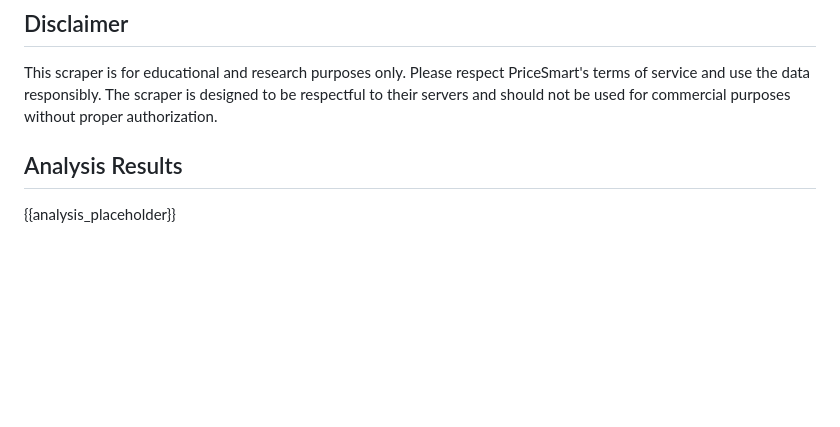
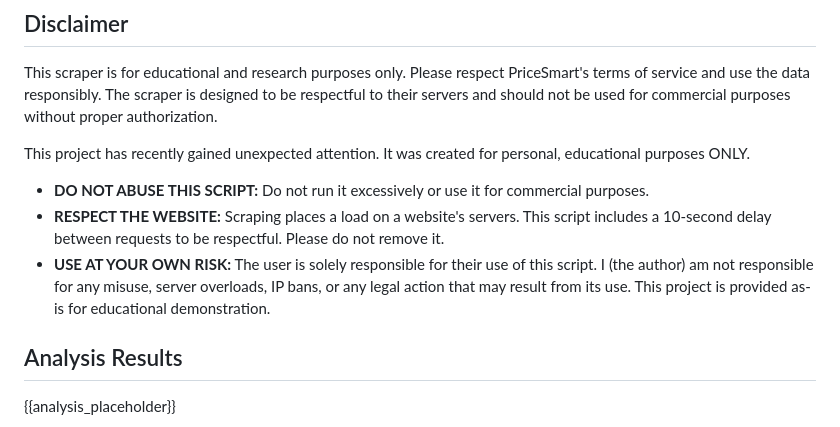
Before and after one commit to surenjanath/PriceTracker-Pricesmart, a Markdown page: README.md, the part around the change. Rendered like a GitHub page; blank space fills up the shorter version.

Commit message:
added a disclaimer

```diff
--- a/README.md
+++ b/README.md
@@ -166,6 +166,15 @@ This project is licensed under the MIT License. See the [LICENSE](LICENSE) file
 
 This scraper is for educational and research purposes only. Please respect PriceSmart's terms of service and use the data responsibly. The scraper is designed to be respectful to their servers and should not be used for commercial purposes without proper authorization.
 
+This project has recently gained unexpected attention. It was created for personal, educational purposes ONLY.
+
+* **DO NOT ABUSE THIS SCRIPT:** Do not run it excessively or use it for commercial purposes.
+* **RESPECT THE WEBSITE:** Scraping places a load on a website's servers. This script includes a 10-second delay between requests to be respectful. Please do not remove it.
+* **USE AT YOUR OWN RISK:** The user is solely responsible for their use of this script. I (the author) am not responsible for any misuse, server overloads, IP bans, or any legal action that may result from its use. This project is provided as-is for educational demonstration.
+
+
+
+
 ## Analysis Results
 
 <!--START_SECTION:analysis-->
```
